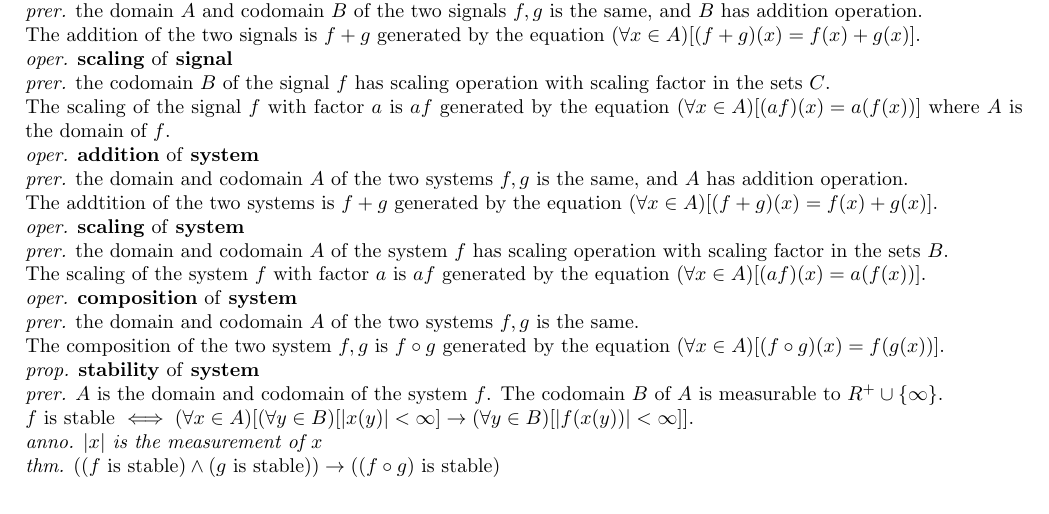
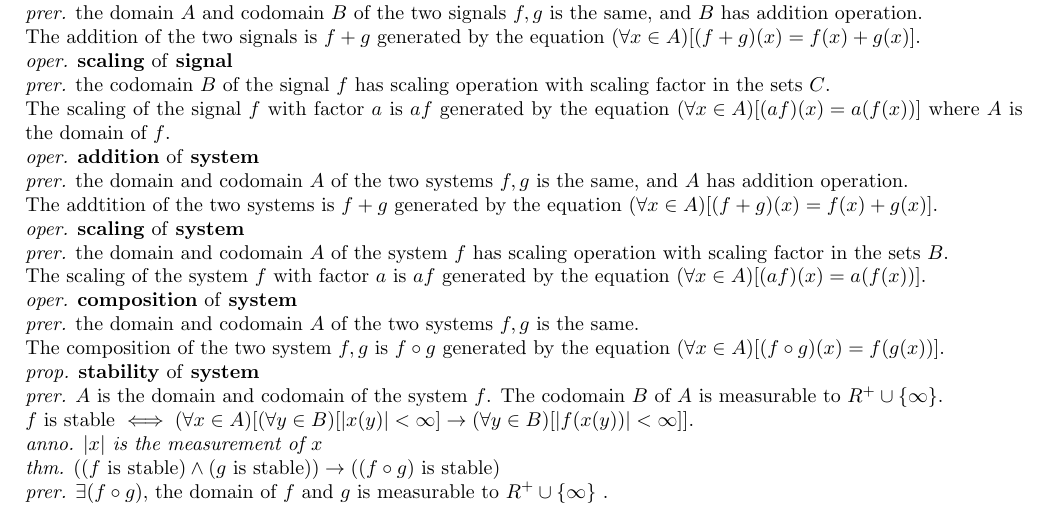
Before and after one commit to sam91911/doc, a LaTeX document (university/signal/main.tex): part of the page, cut so that both start at the same text. Compiled offline with pdfLaTeX.

Commit message:
update main

```diff
--- a/university/signal/main.tex
+++ b/university/signal/main.tex
@@ -49,4 +49,5 @@ The composition of the two system $f,g$ is $f\circ g$ generated by the equation
 $f$ is stable $\iff \sd{\forall x \in A}\md{\sd{\forall y \in B}\md{\abs{x\sd{y}} < \infty} \to \sd{\forall y \in B}\md{\abs{f\sd{x\sd{y}}} < \infty}}$.\\
 \anno{$\abs{x}$ is the measurement of $x$}\\
 \thm{$\sd{\sd{f\text{ is stable}}\land\sd{g\text{ is stable}}} \to \sd{\sd{f \circ g}\text{ is stable}}$}\\
+\prer{$\exists\sd{f \circ g}$, the domain of $f$ and $g$ is measurable to $R^{+}\cup\ld{\infty}$ .}\\
 \end{document}
```
Also changed, not shown: university/signal/main.pdf.
